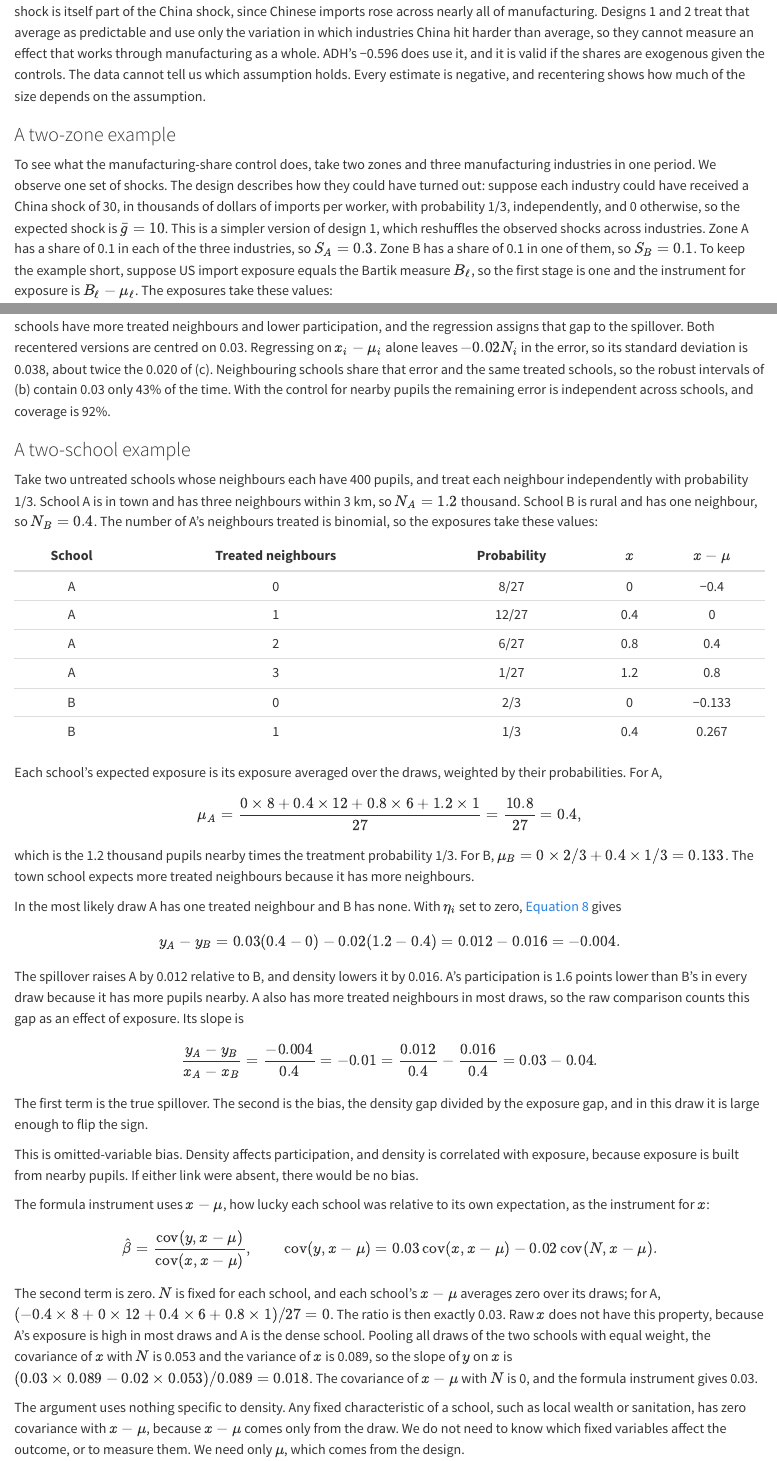
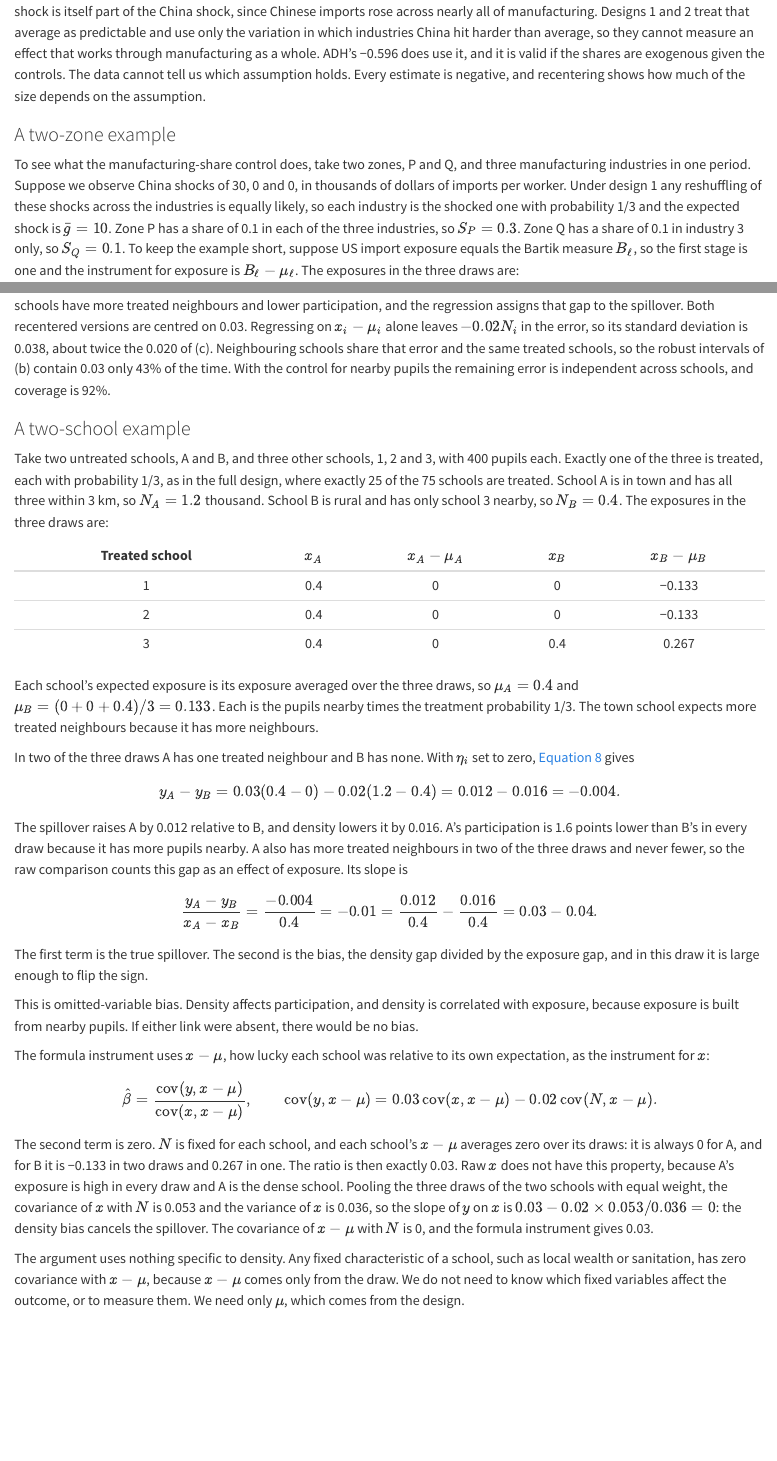
Before and after one commit to xiangao/causal_econometrics_guide, a Quarto document (recentered-instruments.qmd): the page in a window 1100 px wide, from 6130 px down, and a second part further down, joined at a grey line. Rendered offline with R 4.5, knitr and Pandoc in place of Quarto, with nearby package versions; some code elsewhere in the file could not run offline.

Commit message:
Simplify the two-zone and two-school examples
Use the design itself (reshuffle observed shocks; exactly one of three
schools treated) instead of independent binomial draws, and rename the
zones P and Q so they do not clash with the exposure B.

Co-Authored-By: Claude Opus 5.5 <noreply@anthropic.com>

```diff
--- a/recentered-instruments.qmd
+++ b/recentered-instruments.qmd
@@ -381,16 +381,15 @@ of the size depends on the assumption.
 
 ### A two-zone example
 
-To see what the manufacturing-share control does, take two zones and three
-manufacturing industries in one period. We observe one set of shocks. The
-design describes how they could have turned out: suppose each industry could
-have received a China shock of 30, in thousands of dollars of imports per
-worker, with probability 1/3, independently, and 0 otherwise, so the expected
-shock is $\bar g = 10$. This is a simpler version of design 1, which
-reshuffles the observed shocks across industries. Zone A has a share of 0.1 in
-each of the three industries, so $S_A = 0.3$. Zone B has a share of 0.1 in one
-of them, so $S_B = 0.1$. To keep the example short, suppose US import exposure
+To see what the manufacturing-share control does, take two zones, P and Q,
+and three manufacturing industries in one period. Suppose we observe China
+shocks of 30, 0 and 0, in thousands of dollars of imports per worker. Under
+design 1 any reshuffling of these shocks across the industries is equally
+likely, so each industry is the shocked one with probability 1/3 and the
+expected shock is $\bar g = 10$. Zone P has a share of 0.1 in each of the
+three industries, so $S_P = 0.3$. Zone Q has a share of 0.1 in industry 3
+only, so $S_Q = 0.1$. To keep the example short, suppose US import exposure
 equals the Bartik measure $B_\ell$, so the first stage is one and the
-instrument for exposure is $B_\ell - \mu_\ell$. The exposures take these
-values:
+instrument for exposure is $B_\ell - \mu_\ell$. The exposures in the three
+draws are:
 
@@ -532,34 +531,25 @@ independent across schools, and coverage is 92%.
 
 ### A two-school example
 
-Take two untreated schools whose neighbours each have 400 pupils, and treat
-each neighbour independently with probability 1/3. School A is in town and has
-three neighbours within 3 km, so $N_A = 1.2$ thousand. School B is rural and
-has one neighbour, so $N_B = 0.4$. The number of A's neighbours treated is
-binomial, so the exposures take these values:
+Take two untreated schools, A and B, and three other schools, 1, 2 and 3, with
+400 pupils each. Exactly one of the three is treated, each with probability
+1/3, as in the full design, where exactly 25 of the 75 schools are treated.
+School A is in town and has all three within 3 km, so $N_A = 1.2$ thousand.
+School B is rural and has only school 3 nearby, so $N_B = 0.4$. The exposures
+in the three draws are:
 
-| School | Treated neighbours | Probability | $x$ | $x - \mu$ |
-|:------:|:------------------:|:-----------:|:---:|:---------:|
-| A | 0 | 8/27  | 0   | −0.4   |
-| A | 1 | 12/27 | 0.4 | 0      |
-| A | 2 | 6/27  | 0.8 | 0.4    |
-| A | 3 | 1/27  | 1.2 | 0.8    |
-| B | 0 | 2/3   | 0   | −0.133 |
-| B | 1 | 1/3   | 0.4 | 0.267  |
+| Treated school | $x_A$ | $x_A - \mu_A$ | $x_B$ | $x_B - \mu_B$ |
+|:--------------:|:-----:|:-------------:|:-----:|:-------------:|
+| 1 | 0.4 | 0 | 0   | −0.133 |
+| 2 | 0.4 | 0 | 0   | −0.133 |
+| 3 | 0.4 | 0 | 0.4 | 0.267  |
 
-Each school's expected exposure is its exposure averaged over the draws,
-weighted by their probabilities. For A,
+Each school's expected exposure is its exposure averaged over the three
+draws, so $\mu_A = 0.4$ and $\mu_B = (0 + 0 + 0.4)/3 = 0.133$. Each is the
+pupils nearby times the treatment probability 1/3. The town school expects
+more treated neighbours because it has more neighbours.
 
-$$
-\mu_A = \frac{0 \times 8 + 0.4 \times 12 + 0.8 \times 6 + 1.2 \times 1}{27}
-= \frac{10.8}{27} = 0.4 ,
-$$
-
-which is the 1.2 thousand pupils nearby times the treatment probability 1/3.
-For B, $\mu_B = 0 \times 2/3 + 0.4 \times 1/3 = 0.133$. The town school
-expects more treated neighbours because it has more neighbours.
-
-In the most likely draw A has one treated neighbour and B has none. With
+In two of the three draws A has one treated neighbour and B has none. With
 $\eta_i$ set to zero, @eq-ri-spill-dgp gives
 
 $$
@@ -568,8 +558,9 @@ $$
 
 The spillover raises A by 0.012 relative to B, and density lowers it by
 0.016. A's participation is 1.6 points lower than B's in every draw because it
-has more pupils nearby. A also has more treated neighbours in most draws, so
-the raw comparison counts this gap as an effect of exposure. Its slope is
+has more pupils nearby. A also has more treated neighbours in two of the three
+draws and never fewer, so the raw comparison counts this gap as an effect of
+exposure. Its slope is
 
 $$
 \frac{y_A - y_B}{x_A - x_B} = \frac{-0.004}{0.4} = -0.01
@@ -593,14 +584,14 @@ $$
 $$
 
 The second term is zero. $N$ is fixed for each school, and each school's
-$x - \mu$ averages zero over its draws; for A,
-$(-0.4 \times 8 + 0 \times 12 + 0.4 \times 6 + 0.8 \times 1)/27 = 0$. The
-ratio is then exactly 0.03. Raw $x$ does not have this property, because A's
-exposure is high in most draws and A is the dense school. Pooling all draws of
-the two schools with equal weight, the covariance of $x$ with $N$ is 0.053 and
-the variance of $x$ is 0.089, so the slope of $y$ on $x$ is
-$(0.03 \times 0.089 - 0.02 \times 0.053)/0.089 = 0.018$. The covariance of
-$x - \mu$ with $N$ is 0, and the formula instrument gives 0.03.
+$x - \mu$ averages zero over its draws: it is always 0 for A, and for B it is
+−0.133 in two draws and 0.267 in one. The ratio is then exactly 0.03. Raw $x$
+does not have this property, because A's exposure is high in every draw and A
+is the dense school. Pooling the three draws of the two schools with equal
+weight, the covariance of $x$ with $N$ is 0.053 and the variance of $x$ is
+0.036, so the slope of $y$ on $x$ is $0.03 - 0.02 \times 0.053/0.036 = 0$: the
+density bias cancels the spillover. The covariance of $x - \mu$ with $N$ is 0,
+and the formula instrument gives 0.03.
 
 The argument uses nothing specific to density. Any fixed characteristic of a
 school, such as local wealth or sanitation, has zero covariance with
```
Also changed, not shown: recentered-instruments.qmd (42 more changed lines), 7 other files.
